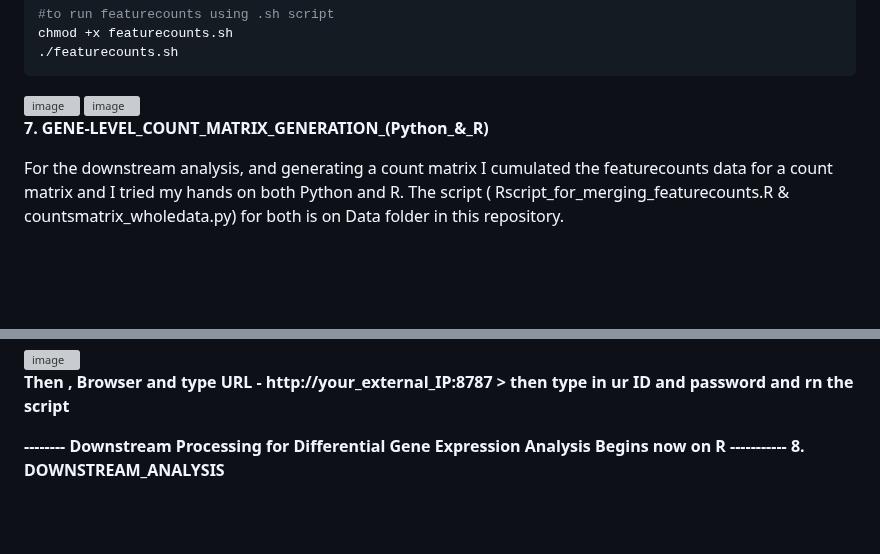
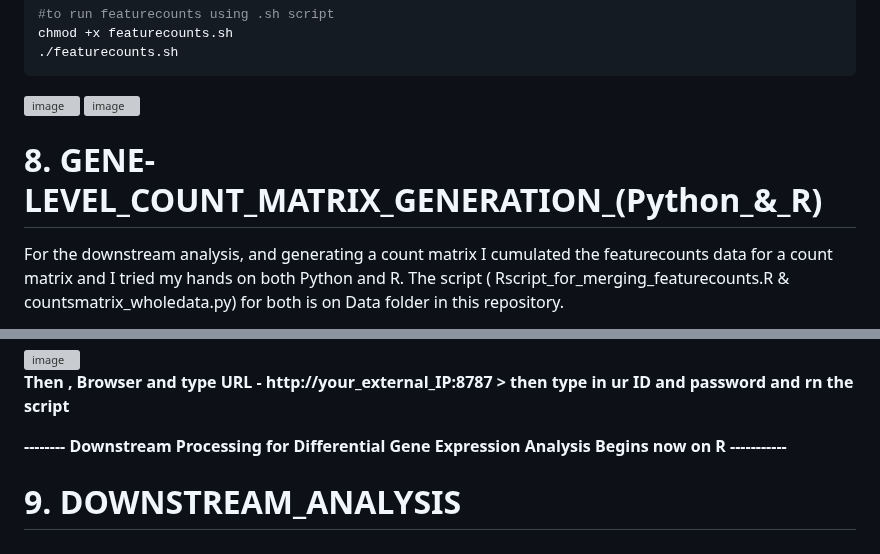
Before and after one commit to Bidya122/Bulk_RNAseq_Analysis, a Markdown page: README.md, 2 parts joined by grey strips. Rendered like a GitHub page; blank space fills up the shorter version; grey boxes are pictures that could not be loaded.

```diff
--- a/README.md
+++ b/README.md
@@ -497,7 +497,7 @@ chmod +x featurecounts.sh
 <img width="940" height="611" alt="image" src="https://github.com/user-attachments/assets/b557857c-d55f-48e6-8e49-0ce962c56c4b" />
 <img width="940" height="94" alt="image" src="https://github.com/user-attachments/assets/6627cfc1-1a85-4231-af47-2257d34fef91" />
 
-**7. GENE-LEVEL_COUNT_MATRIX_GENERATION_(Python_&_R)**
+# **8. GENE-LEVEL_COUNT_MATRIX_GENERATION_(Python_&_R)**
 
 For the downstream analysis, and generating a count matrix I cumulated the featurecounts data for a count matrix and I tried my hands on both Python and R. The script ( Rscript_for_merging_featurecounts.R & countsmatrix_wholedata.py) for both is on Data folder in this repository.
 
@@ -544,4 +544,4 @@ sudo systemctl status rstudio-server
 **Then , Browser and type URL - http://your_external_IP:8787 > then type in ur ID and password and rn the script**
 
 **-------- Downstream Processing for Differential Gene Expression Analysis Begins now on R -----------**
-**8. DOWNSTREAM_ANALYSIS**
+# **9. DOWNSTREAM_ANALYSIS**
```
Also changed, not shown: other parts of README.md (+6 -6 lines).
